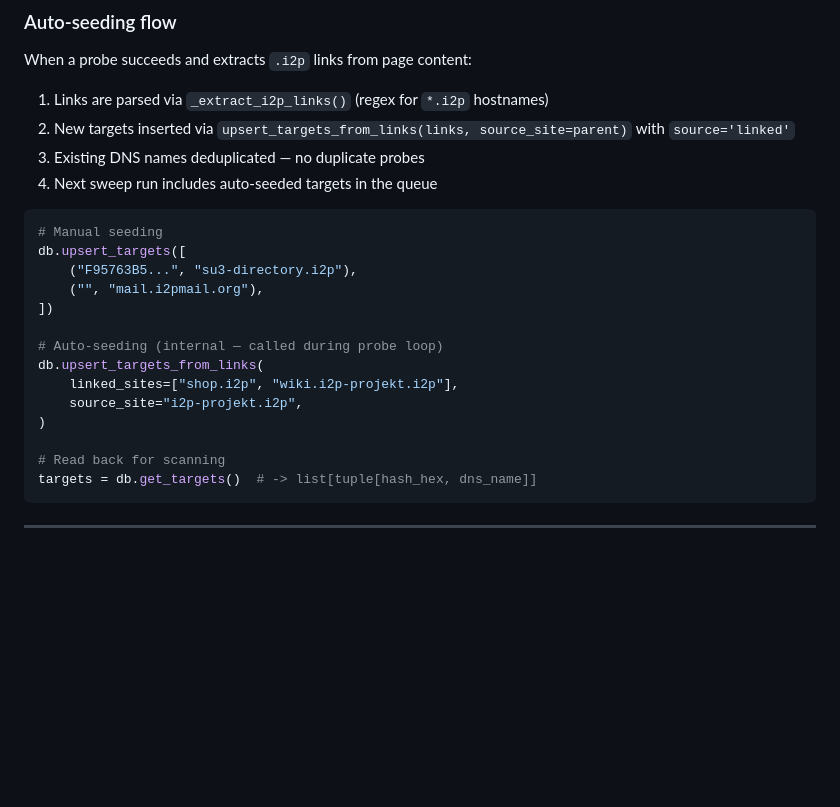
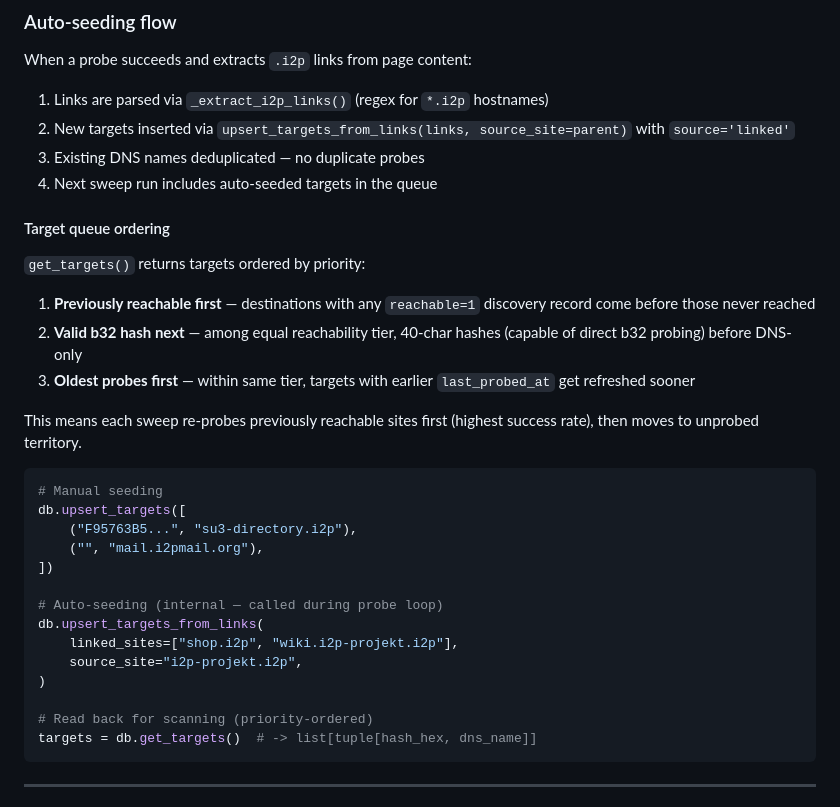
Before and after one commit to BuboTheWise/I2P-Indexer, a Markdown page: docs/DATABASE_SCHEMA.md, the part around the change. Drawn GitHub-style; blank space fills up the shorter version.

Commit message:
docs: document target queue priority ordering and previously-reachable-first strategy

````diff
--- a/docs/DATABASE_SCHEMA.md
+++ b/docs/DATABASE_SCHEMA.md
@@ -70,6 +70,16 @@ When a probe succeeds and extracts `.i2p` links from page content:
 3. Existing DNS names deduplicated — no duplicate probes
 4. Next sweep run includes auto-seeded targets in the queue
 
+#### Target queue ordering
+
+`get_targets()` returns targets ordered by priority:
+
+1. **Previously reachable first** — destinations with any `reachable=1` discovery record come before those never reached
+2. **Valid b32 hash next** — among equal reachability tier, 40-char hashes (capable of direct b32 probing) before DNS-only
+3. **Oldest probes first** — within same tier, targets with earlier `last_probed_at` get refreshed sooner
+
+This means each sweep re-probes previously reachable sites first (highest success rate), then moves to unprobed territory.
+
 ```python
 # Manual seeding
 db.upsert_targets([
@@ -83,7 +93,7 @@ db.upsert_targets_from_links(
     source_site="i2p-projekt.i2p",
 )
 
-# Read back for scanning
+# Read back for scanning (priority-ordered)
 targets = db.get_targets()  # -> list[tuple[hash_hex, dns_name]]
 ```
 
````
